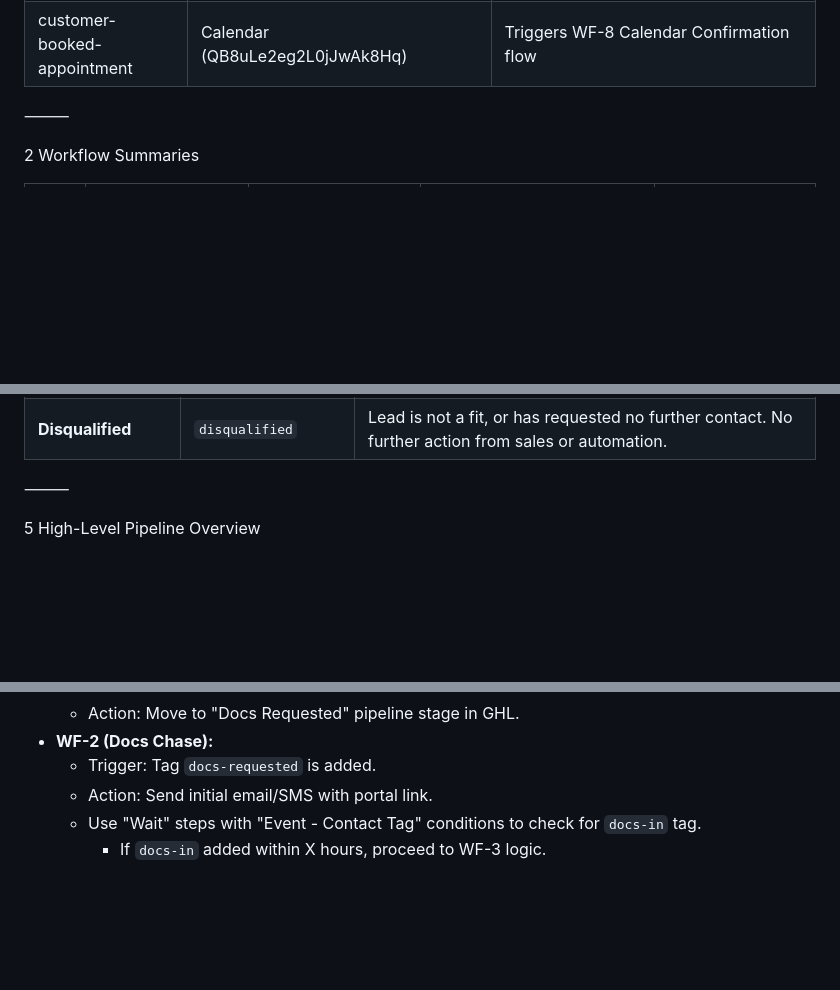
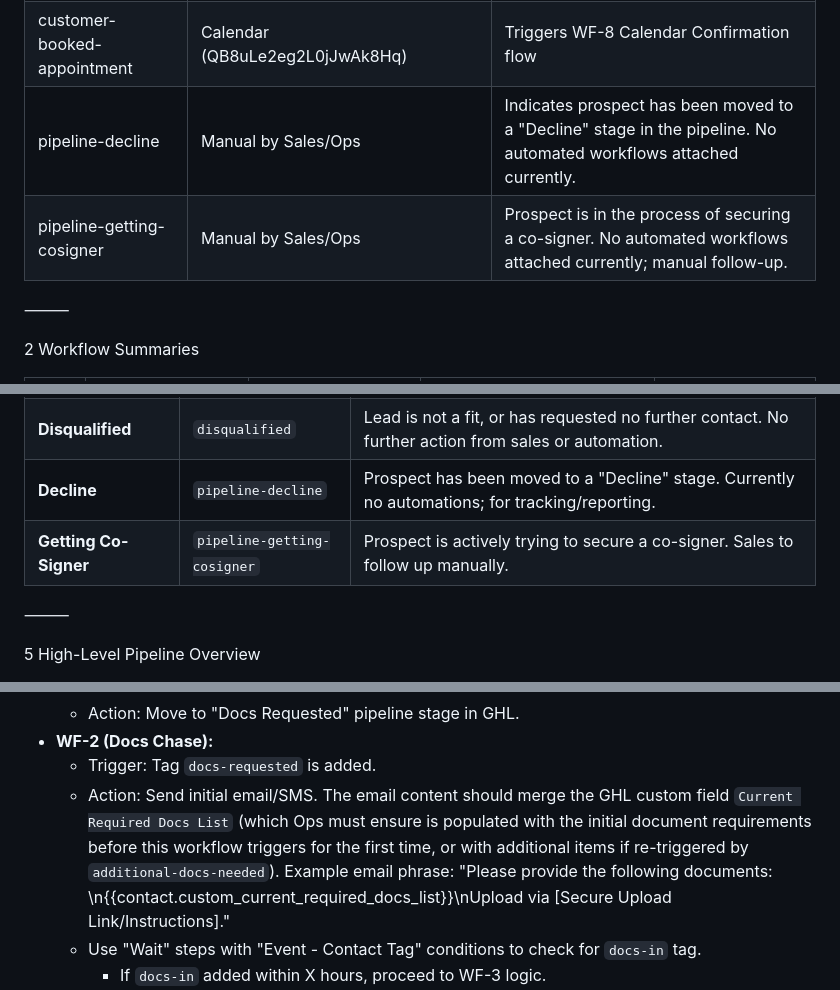
Before and after one commit to nidty719/nexli-ghl-workflows, a Markdown page: readme.md, 3 parts joined by grey strips. Rendered like a GitHub page; blank space fills up the shorter version.

```diff
--- a/readme.md
+++ b/readme.md
@@ -52,6 +52,8 @@ It explains:
 | nurture-long | Auto tag inside WF-6 | Indicates contact is in long-term drip |
 | re-engaged | Global trigger (reply, click, booking) or rep tag | Pulls contact out of WF-6 and back into pipeline |
 | customer-booked-appointment | Calendar (QB8uLe2eg2L0jJwAk8Hq) | Triggers WF-8 Calendar Confirmation flow |
+| pipeline-decline | Manual by Sales/Ops | Indicates prospect has been moved to a "Decline" stage in the pipeline. No automated workflows attached currently. |
+| pipeline-getting-cosigner | Manual by Sales/Ops | Prospect is in the process of securing a co-signer. No automated workflows attached currently; manual follow-up. |
 
 
 ⸻
@@ -110,6 +112,8 @@ This table outlines the main GHL pipeline stages, the key tag associated with ea
 | **Nurture**                | `nurture-long`                    | Lead is in long-term follow-up (WF-6) due to being unresponsive, declined, etc. Monitor for `re-engaged` tag. |
 | **On Hold / Call Back**    | `call-back`                       | Sales has requested a specific call-back time. A task should be created. Lead is temporarily out of main active flow. |
 | **Disqualified**           | `disqualified`                    | Lead is not a fit, or has requested no further contact. No further action from sales or automation. |
+| **Decline**                | `pipeline-decline`                | Prospect has been moved to a "Decline" stage. Currently no automations; for tracking/reporting. |
+| **Getting Co-Signer**      | `pipeline-getting-cosigner`       | Prospect is actively trying to secure a co-signer. Sales to follow up manually.                 |
 
 
 ⸻
@@ -308,7 +312,7 @@ This section provides a general framework and considerations for building out th
     *   Action: Move to "Docs Requested" pipeline stage in GHL.
 *   **WF-2 (Docs Chase):**
     *   Trigger: Tag `docs-requested` is added.
-    *   Action: Send initial email/SMS with portal link.
+    *   Action: Send initial email/SMS. The email content should merge the GHL custom field `Current Required Docs List` (which Ops must ensure is populated with the initial document requirements before this workflow triggers for the first time, or with additional items if re-triggered by `additional-docs-needed`). Example email phrase: "Please provide the following documents: \n{{contact.custom_current_required_docs_list}}\nUpload via [Secure Upload Link/Instructions]."
     *   Use "Wait" steps with "Event - Contact Tag" conditions to check for `docs-in` tag.
         *   If `docs-in` added within X hours, proceed to WF-3 logic.
         *   If not, send Reminder 1. Wait again.
```
Also changed, not shown: other parts of readme.md (+4 -49 lines).
